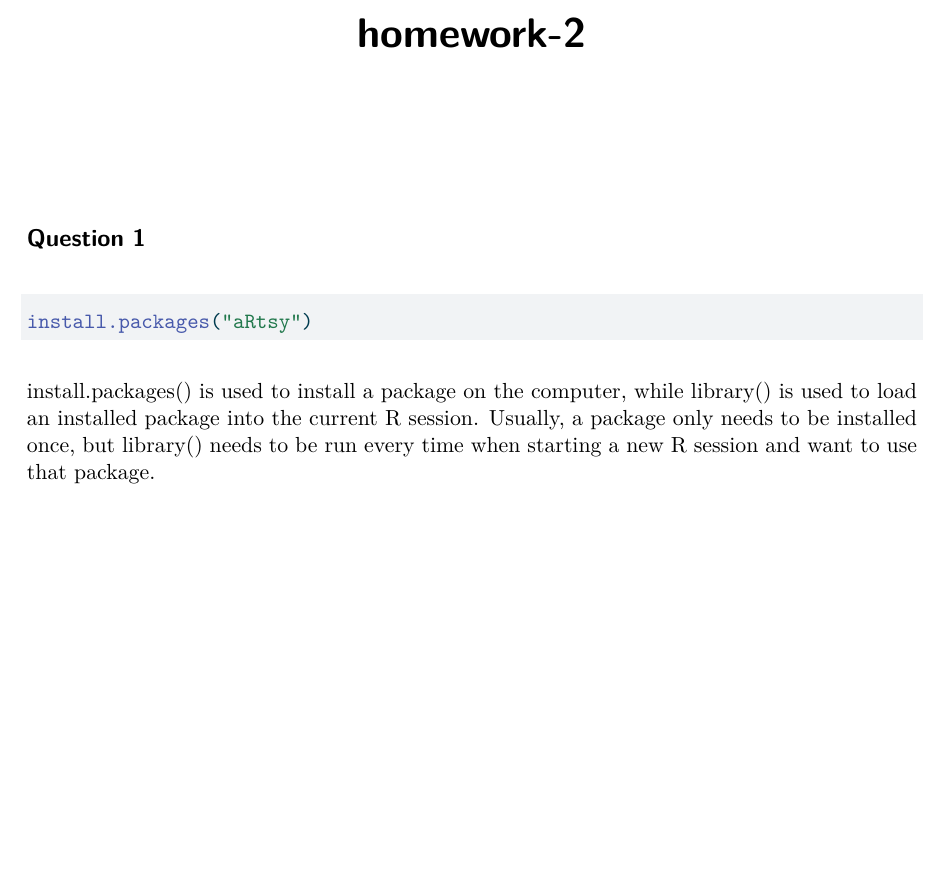
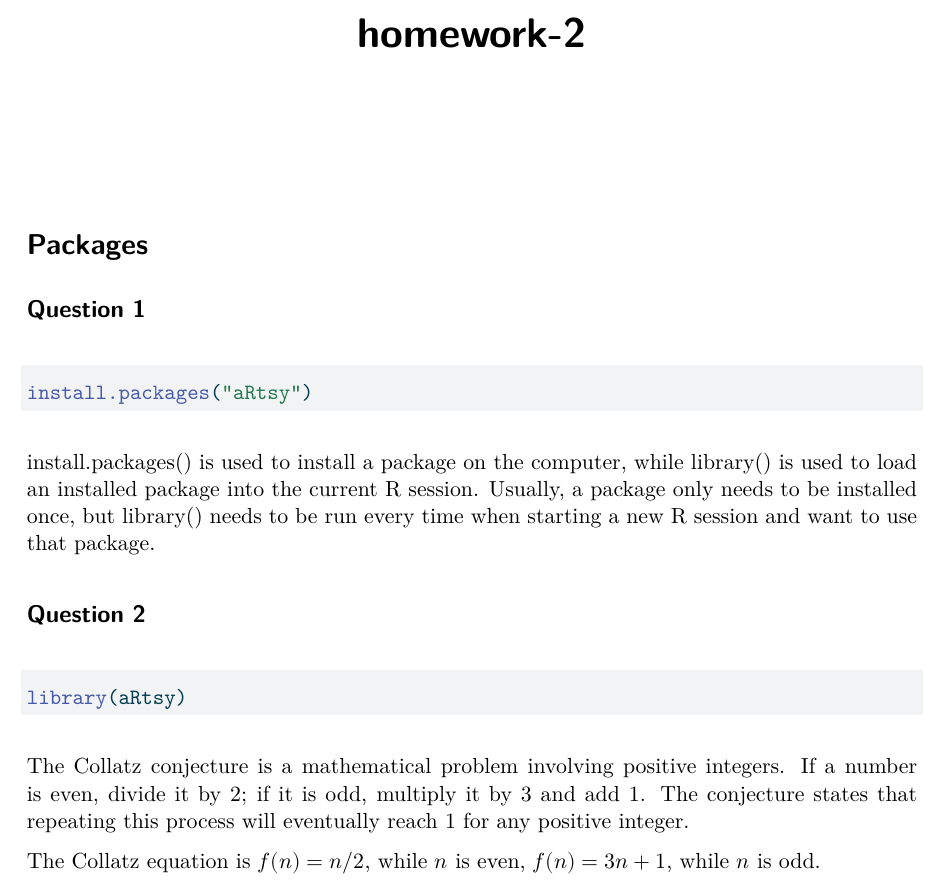
Before and after one commit to AlexZhang39/homework-2, a Quarto document (homwork-2.qmd): part of the page, cut so that both start at the same text, the shorter picture padded with empty space. The pictures show the output file homwork-2.pdf that the author committed with the source.

Commit message:
question 2

````diff
--- a/homwork-2.qmd
+++ b/homwork-2.qmd
@@ -4,10 +4,23 @@ format: pdf
 editor: visual
 ---
 
+# Packages
+
+
 ## Question 1
+
 ```{r}
 #| eval: false
 install.packages("aRtsy")
 ```
 
 install.packages() is used to install a package on the computer, while library() is used to load an installed package into the current R session. Usually, a package only needs to be installed once, but library() needs to be run every time when starting a new R session and want to use that package.
+
+## Question 2
+
+```{r}
+library(aRtsy)
+```
+The Collatz conjecture is a mathematical problem involving positive integers. If a number is even, divide it by 2; if it is odd, multiply it by 3 and add 1. The conjecture states that repeating this process will eventually reach 1 for any positive integer.
+
+The Collatz equation is $f(n) = n/2$, while $n$ is even, $f(n) = 3n+1$, while $n$ is odd.
````
Also changed, not shown: homwork-2.pdf.
